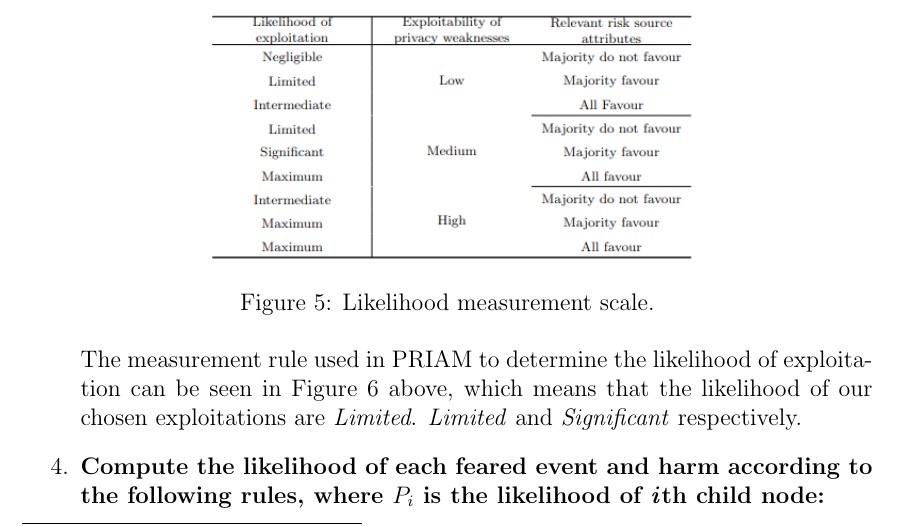
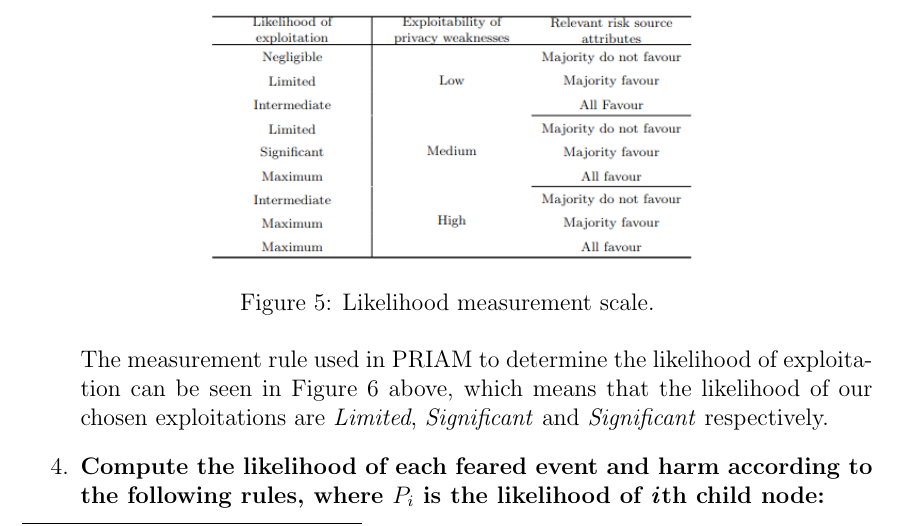
Before and after one commit to Hinnaaak/pbd_group_assignment, a LaTeX problem sheet (00_group_assignment_4b.tex, which reads 02_priam.tex): part of page 7 of 12, cut so that both start at the same text. Compiled offline with pdfLaTeX.

Commit message:
fix: correct images and corr. text

```diff
--- a/02_priam.tex
+++ b/02_priam.tex
@@ -118,8 +118,8 @@ given, is then calculated in the following way\cite{de:hal-01302541}:
 
         The measurement rule used in PRIAM to determine the likelihood of
         exploitation can be seen in Figure \ref{fig:measurement} above, which means that
-        the likelihood of our chosen exploitations are \textit{Limited}.
-        \textit{Limited} and \textit{Significant} respectively.
+        the likelihood of our chosen exploitations are \textit{Limited},
+        \textit{Significant} and \textit{Significant} respectively.
 
   \item{\textbf{Compute the likelihood of each feared event and harm according to the following
         rules, where $P_i$ is the likelihood of \textit{i}th child node:}}
```
Also changed, not shown: pictures/harm_tree_ex.png, pictures/harm_tree_wrl.png, pictures/step2.png.
